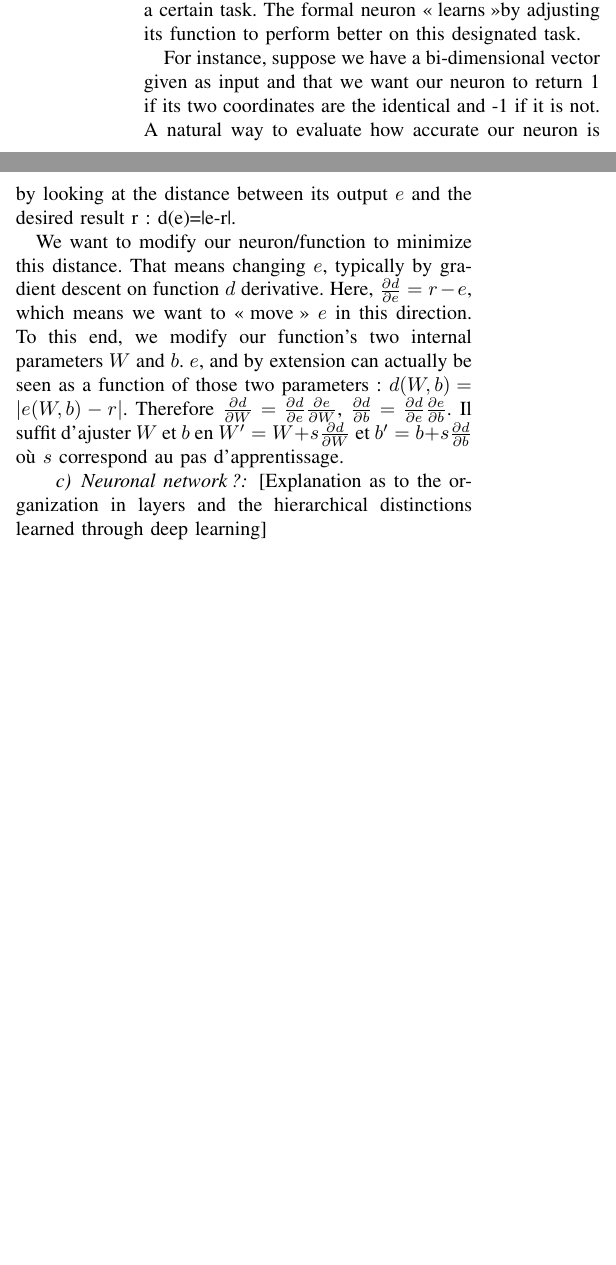
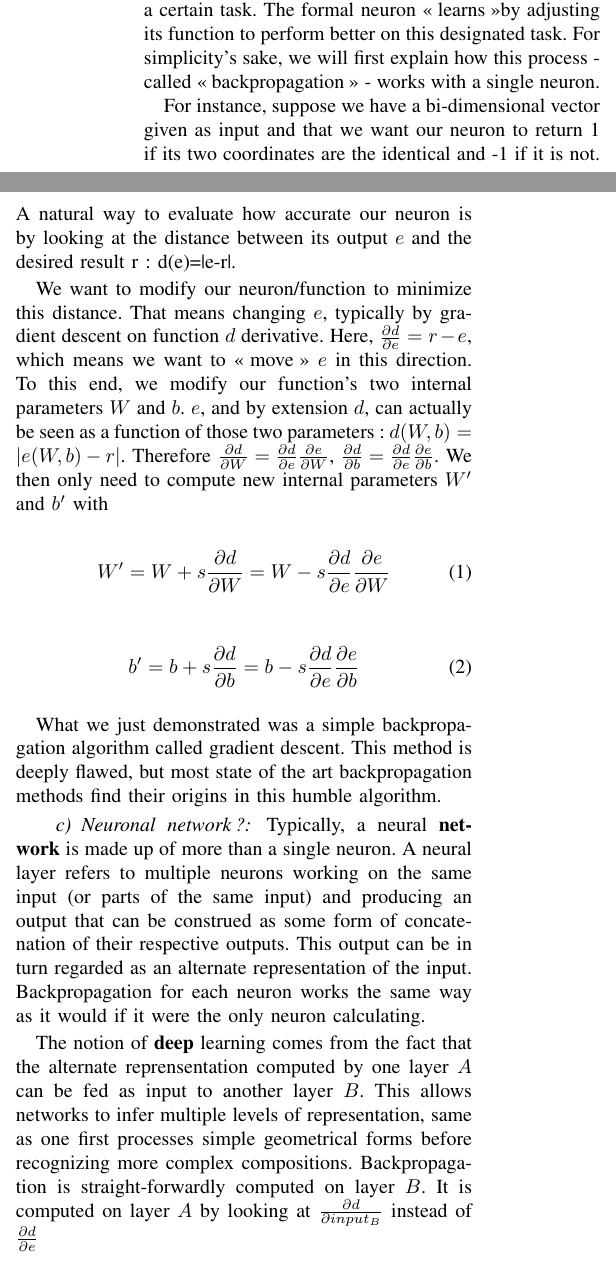
Before and after one commit to RemySun/DeepVoice, a LaTeX paper (Rapport.tex): two parts of the columns of the page before the commit and two parts of the columns of page 1 of 2 after it, joined at a grey line, cut so that both start at the same text, the shorter picture padded with empty space. Compiled offline with pdfLaTeX.

Commit message:
Backprop

```diff
--- a/Rapport.tex
+++ b/Rapport.tex
@@ -42,7 +42,8 @@ A neuron can be thought of as a function which takes an $n$-dimensional vector $
 \paragraph{Adjusting the function}
 Our endgoal is to have the neuron, and by extension the neural network, perform
 a certain task. The formal neuron \og learns\fg by adjusting its function to perform better on
-this designated task.
+this designated task. For simplicity's sake, we will first explain how this
+process - called \og backpropagation\fg{} - works with a single neuron.
 
 For instance, suppose we have a bi-dimensional vector given as input and that we
 want our neuron to return 1 if its two coordinates are the identical and -1 if
@@ -53,18 +54,41 @@ We want to modify our neuron/function to minimize this distance. That means
 changing $e$, typically by gradient descent on function $d$ derivative. Here,
 $\frac{\partial d}{\partial e} = r-e$, which means we want to \og move\fg{} $e$ in this
 direction. To this end, we modify our function's two internal parameters $W$ and
-$b$. $e$, and by extension can actually be seen as a function of those two
+$b$. $e$, and by extension $d$, can actually be seen as a function of those two
 parameters: $d(W,b)=|e(W,b)-r|$. Therefore $\frac{\partial d}{\partial W}
    = \frac{\partial d}{\partial e}\frac{\partial e}{\partial W}$,
 $\frac{\partial d}{\partial b}
-   = \frac{\partial d}{\partial e}\frac{\partial e}{\partial b}$. Il suffit
-   d'ajuster $W$ et $b$ en $W'=W + s\frac{\partial d}{\partial W}$ et $b'=b +
-   s\frac{\partial d}{\partial b}$ où $s$ correspond au pas d'apprentissage.
+   = \frac{\partial d}{\partial e}\frac{\partial e}{\partial b}$. We then only
+   need to compute new internal parameters $W'$ and $b'$ with
+
+\begin{equation}
+     W'=W + s\frac{\partial d}{\partial W}=W-s\frac{\partial d}{\partial e}\frac{\partial e}{\partial W}
+\end{equation}
+
+\begin{equation}
+     b'=b + s\frac{\partial d}{\partial b}=b-s\frac{\partial d}{\partial e}\frac{\partial e}{\partial b}
+\end{equation}
+
+What we just demonstrated was a simple backpropagation algorithm called gradient
+descent. This method is deeply flawed, but most state of the art backpropagation
+methods find their origins in this humble algorithm.
 
 \paragraph{Neuronal network?}
 
-[Explanation as to the organization in layers and the hierarchical distinctions learned through deep learning]
+Typically, a neural \textbf{network} is made up of more than a single neuron. A
+neural layer refers to multiple neurons working on the same input (or parts of
+the same input) and producing an output that can be construed as some form of
+concatenation of their respective outputs. This output can be in turn regarded
+as an alternate representation of the input. Backpropagation for each neuron
+works the same way as it would if it were the only neuron calculating.
 
+The notion of \textbf{deep} learning comes from the fact that the alternate
+reprensentation computed by one layer $A$ can be fed as input to another layer $B$.
+This allows networks to infer multiple levels of representation, same as one
+first processes simple geometrical forms before recognizing more complex
+compositions. Backpropagation is straight-forwardly computed on layer $B$. It is
+computed on layer $A$ by looking at $\frac{\partial d}{\partial input_B}$
+instead of $\frac{\partial d}{\partial e}$
 \subsection{Autoencoders}
 
 \paragraph{A default goal}
```
